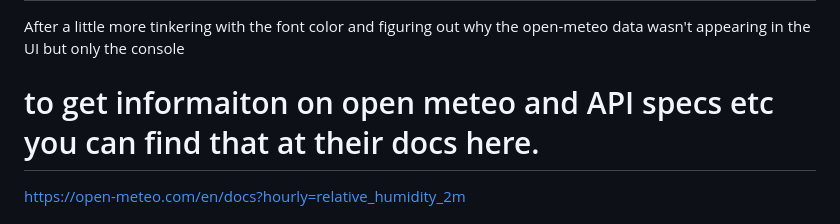
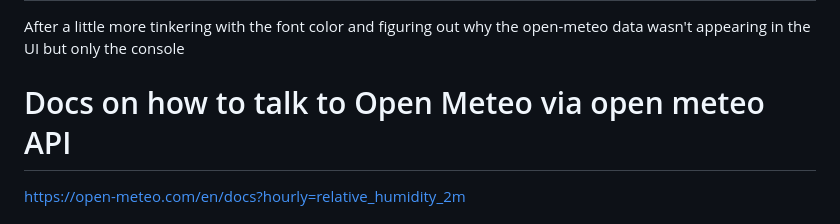
Before and after one commit to ornab74/open-meteo-fetching, a Markdown page: README.md, the part around the change. Rendered like a GitHub page.

```diff
--- a/README.md
+++ b/README.md
@@ -35,7 +35,7 @@ The buttons did not work at this point (kinda documenting the whole journey for
 
 After a little more tinkering with the font color and figuring out why the open-meteo data wasn't appearing in the UI but only the console
 
-# to get informaiton on open meteo and API specs etc you can find that at their docs here.
+# Docs on how to talk to Open Meteo via open meteo API
 https://open-meteo.com/en/docs?hourly=relative_humidity_2m
 
 # Loading the Working Code from Github Into Replit's hosting service for secure sandbox development
```
